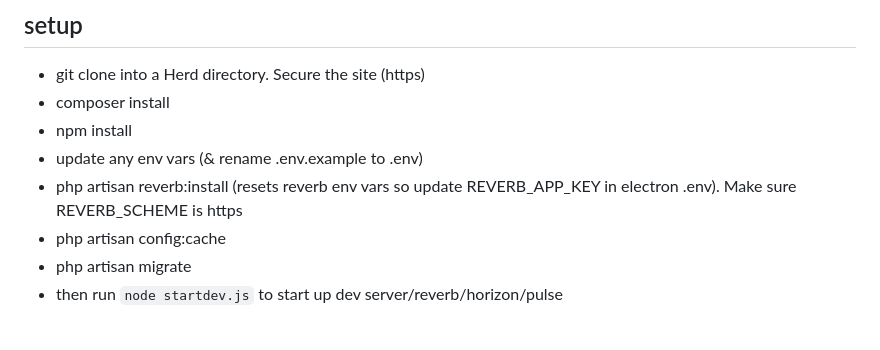
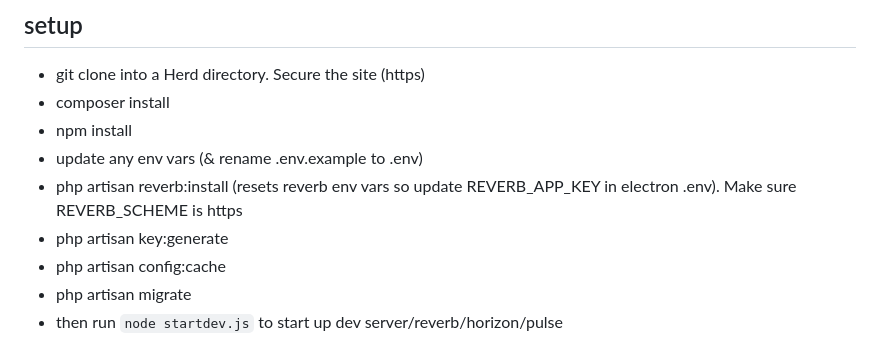
Before and after one commit to n1ch0la5/aioli-laravel, a Markdown page: README.md, the part around the change. Drawn GitHub-style.

```diff
--- a/README.md
+++ b/README.md
@@ -8,6 +8,7 @@ For use with Herd (non pro) with site secured (https)
 - npm install
 - update any env vars  (& rename .env.example to .env)
 - php artisan reverb:install (resets reverb env vars so update REVERB_APP_KEY in electron .env). Make sure REVERB_SCHEME is https
+- php artisan key:generate
 - php artisan config:cache
 - php artisan migrate
 - then run `node startdev.js` to start up dev server/reverb/horizon/pulse
```
